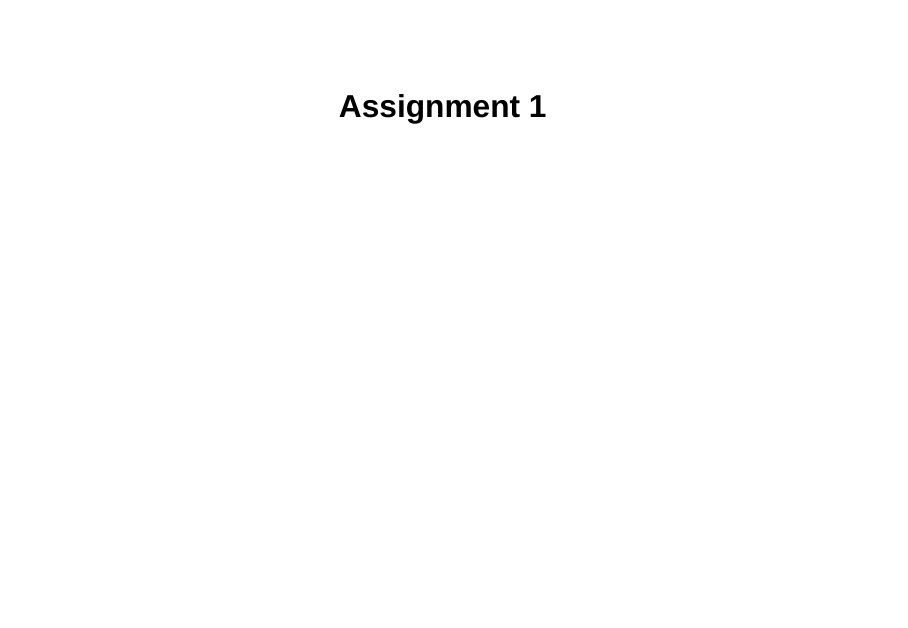
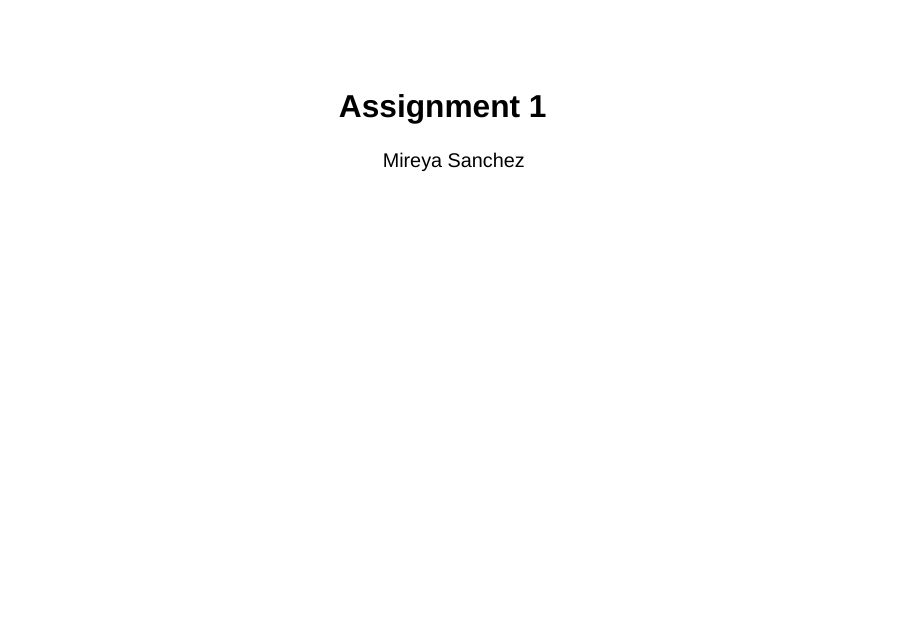
Before and after one commit to Mireyas1032/Mireyas1032.github.io, a Quarto document (Assignment 1.qmd): page 1 of 10. Rendered offline with R 4.5, knitr and Pandoc in place of Quarto, with nearby package versions; drawn as Slidy slides in place of the format the file asks for.

Commit message:
Added name to assigment 1

```diff
--- a/Assignment 1.qmd
+++ b/Assignment 1.qmd
@@ -1,5 +1,6 @@
 ---
 title: "Assignment 1"
+author: Mireya Sanchez
 format:
   revealjs:
     transition: slide
```
